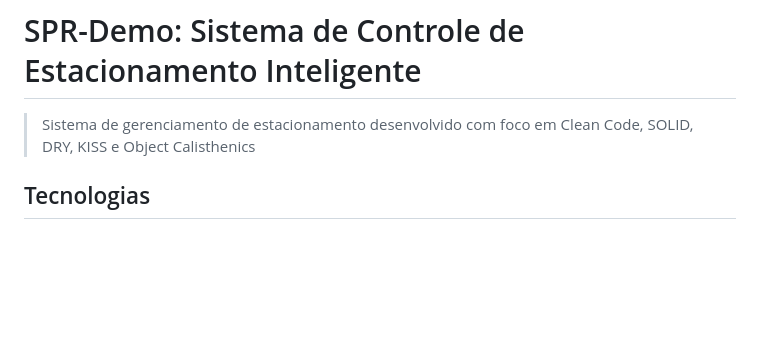
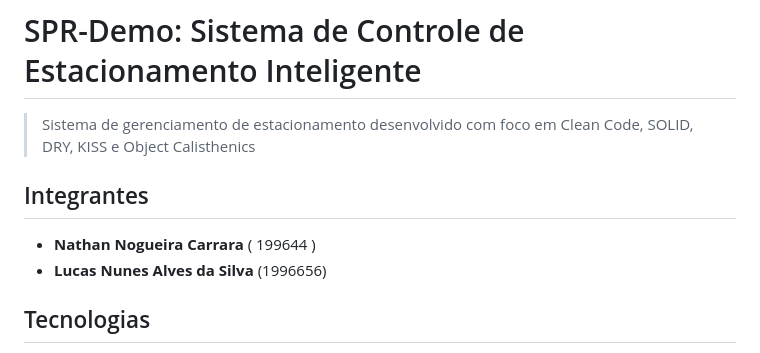
Before and after one commit to Neitolas/Sistema-de-Controle-de-Estacionamento-Inteligente, a Markdown page: README.md, the part around the change. GitHub-like rendering; blank space fills up the shorter version.

Commit message:
uptade people Readme.md

```diff
--- a/README.md
+++ b/README.md
@@ -1,6 +1,11 @@
 # SPR-Demo: Sistema de Controle de Estacionamento Inteligente
 
 > Sistema de gerenciamento de estacionamento desenvolvido com foco em Clean Code, SOLID, DRY, KISS e Object Calisthenics
+
+## Integrantes
+
+- **Nathan Nogueira Carrara** ( 199644 )
+- **Lucas Nunes Alves da Silva** (1996656)
 
 ## Tecnologias
 
```
